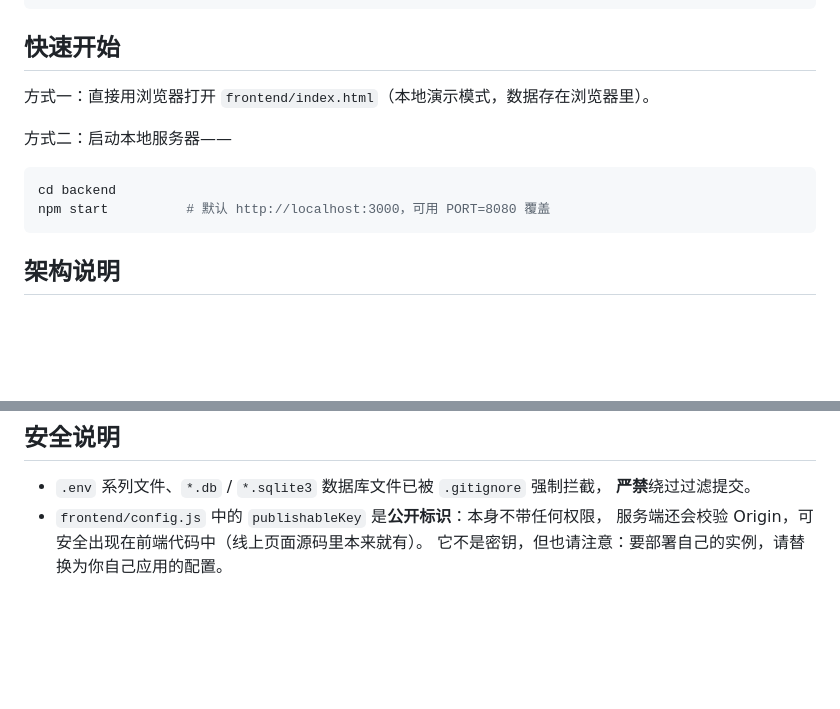
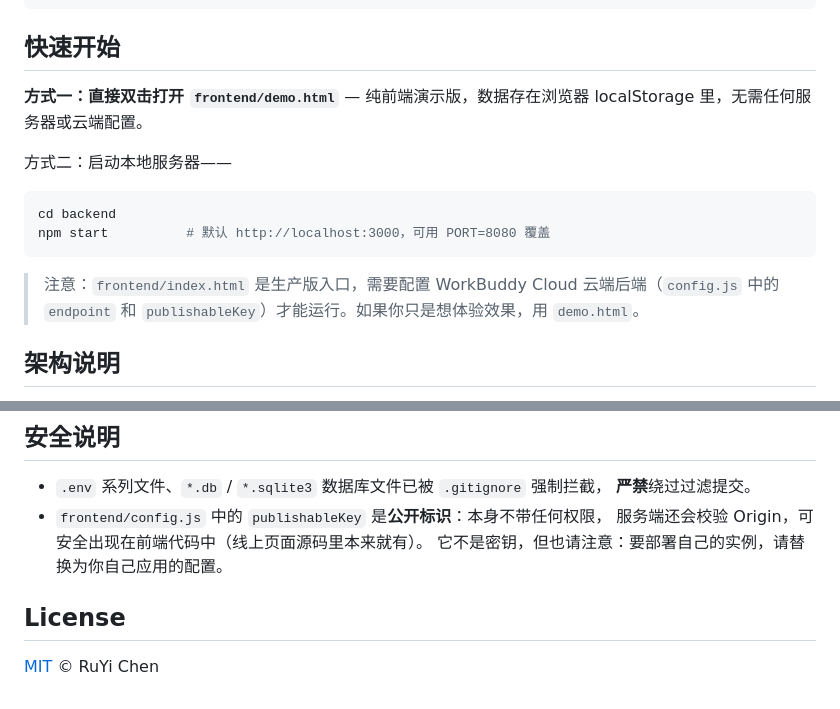
Before and after one commit to cry-88/island-wave-cards, a Markdown page: README.md, 2 parts joined by grey strips. GitHub-like rendering; blank space fills up the shorter version.

````diff
--- a/README.md
+++ b/README.md
@@ -26,7 +38,7 @@ island-wave-cards/
 
 ## 快速开始
 
-方式一：直接用浏览器打开 `frontend/index.html`（本地演示模式，数据存在浏览器里）。
+**方式一：直接双击打开 `frontend/demo.html`** — 纯前端演示版，数据存在浏览器 localStorage 里，无需任何服务器或云端配置。
 
 方式二：启动本地服务器——
 
@@ -34,6 +46,8 @@ island-wave-cards/
 cd backend
 npm start          # 默认 http://localhost:3000，可用 PORT=8080 覆盖
 ```
+
+> 注意：`frontend/index.html` 是生产版入口，需要配置 WorkBuddy Cloud 云端后端（`config.js` 中的 `endpoint` 和 `publishableKey`）才能运行。如果你只是想体验效果，用 `demo.html`。
 
 ## 架构说明
 
@@ -57,3 +71,7 @@ npm start          # 默认 http://localhost:3000，可用 PORT=8080 覆盖
 - `frontend/config.js` 中的 `publishableKey` 是**公开标识**：本身不带任何权限，
   服务端还会校验 Origin，可安全出现在前端代码中（线上页面源码里本来就有）。
   它不是密钥，但也请注意：要部署自己的实例，请替换为你自己应用的配置。
+
+## License
+
+[MIT](LICENSE) © RuYi Chen
````
Also changed, not shown: other parts of README.md (+13 -1 lines), assets/screenshot-auth.png (added), assets/screenshot-sea.png (added), 3 other files.
